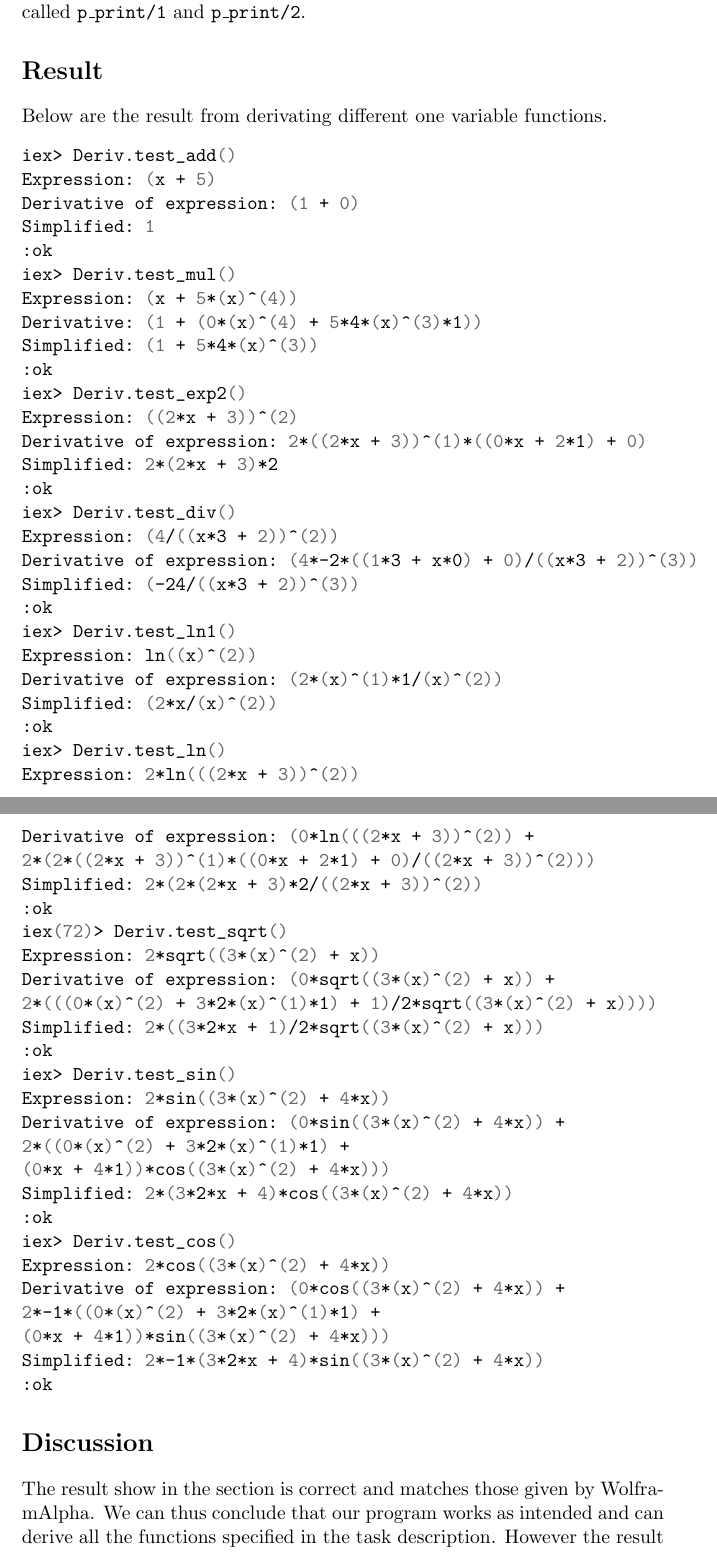
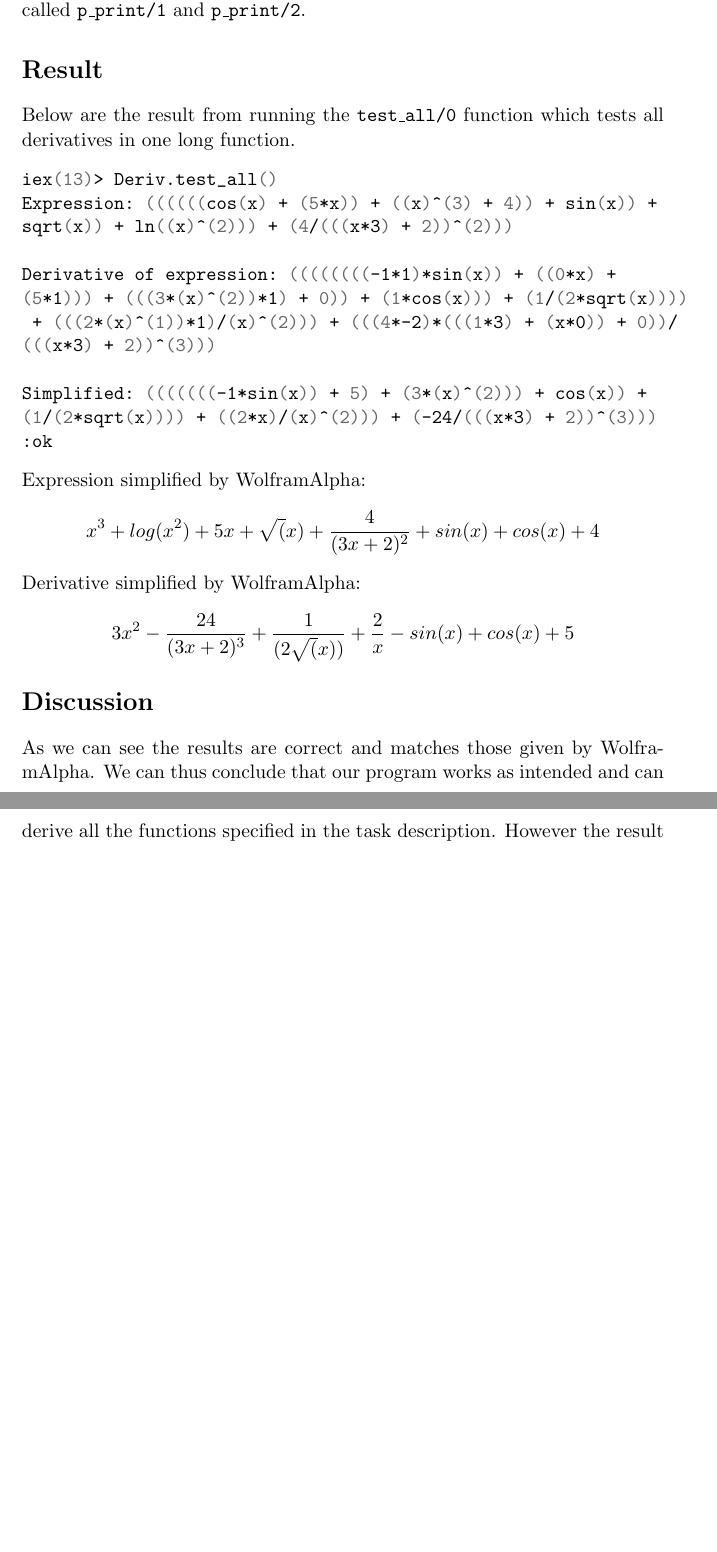
Before and after one commit to adrian-jonsson-sjoedin/ID1019-Programming-II, a LaTeX document (Reports/Task1/derivative.tex): two parts of pages 2 and 3 of 3, joined at a grey line, cut so that both start at the same text, the shorter picture padded with empty space. Compiled offline with pdfLaTeX.

Commit message:
redo Results section

```diff
--- a/Reports/Task1/derivative.tex
+++ b/Reports/Task1/derivative.tex
@@ -70,68 +70,32 @@ Lastly we needed a way to convert from our representation of an expression to so
 couple of functions called {\tt p\_print/1} and {\tt p\_print/2}.
 
 \section*{Result}
-Below are the result from derivating different one variable functions.
+Below are the result from running the {\tt test\_all/0} function which tests all derivatives in one long function.
 \begin{code}
     % \captionof{listing}{Class Structure}
     % \label{code:classStructure}
 \begin{minted}{bash}
-iex> Deriv.test_add()
-Expression: (x + 5)
-Derivative of expression: (1 + 0)
-Simplified: 1
-:ok
-iex> Deriv.test_mul()
-Expression: (x + 5*(x)^(4))
-Derivative: (1 + (0*(x)^(4) + 5*4*(x)^(3)*1))
-Simplified: (1 + 5*4*(x)^(3))
-:ok
-iex> Deriv.test_exp2()
-Expression: ((2*x + 3))^(2)
-Derivative of expression: 2*((2*x + 3))^(1)*((0*x + 2*1) + 0)
-Simplified: 2*(2*x + 3)*2
-:ok
-iex> Deriv.test_div()
-Expression: (4/((x*3 + 2))^(2))
-Derivative of expression: (4*-2*((1*3 + x*0) + 0)/((x*3 + 2))^(3))
-Simplified: (-24/((x*3 + 2))^(3))
-:ok
-iex> Deriv.test_ln1()
-Expression: ln((x)^(2))
-Derivative of expression: (2*(x)^(1)*1/(x)^(2))
-Simplified: (2*x/(x)^(2))
-:ok
-iex> Deriv.test_ln()
-Expression: 2*ln(((2*x + 3))^(2))
-Derivative of expression: (0*ln(((2*x + 3))^(2)) +
-2*(2*((2*x + 3))^(1)*((0*x + 2*1) + 0)/((2*x + 3))^(2)))
-Simplified: 2*(2*(2*x + 3)*2/((2*x + 3))^(2))
-:ok
-iex(72)> Deriv.test_sqrt()
-Expression: 2*sqrt((3*(x)^(2) + x))
-Derivative of expression: (0*sqrt((3*(x)^(2) + x)) +
-2*(((0*(x)^(2) + 3*2*(x)^(1)*1) + 1)/2*sqrt((3*(x)^(2) + x))))
-Simplified: 2*((3*2*x + 1)/2*sqrt((3*(x)^(2) + x)))
-:ok
-iex> Deriv.test_sin()
-Expression: 2*sin((3*(x)^(2) + 4*x))
-Derivative of expression: (0*sin((3*(x)^(2) + 4*x)) +
-2*((0*(x)^(2) + 3*2*(x)^(1)*1) +
-(0*x + 4*1))*cos((3*(x)^(2) + 4*x)))
-Simplified: 2*(3*2*x + 4)*cos((3*(x)^(2) + 4*x))
-:ok
-iex> Deriv.test_cos()
-Expression: 2*cos((3*(x)^(2) + 4*x))
-Derivative of expression: (0*cos((3*(x)^(2) + 4*x)) +
-2*-1*((0*(x)^(2) + 3*2*(x)^(1)*1) +
-(0*x + 4*1))*sin((3*(x)^(2) + 4*x)))
-Simplified: 2*-1*(3*2*x + 4)*sin((3*(x)^(2) + 4*x))
+iex(13)> Deriv.test_all()
+Expression: ((((((cos(x) + (5*x)) + ((x)^(3) + 4)) + sin(x)) +
+sqrt(x)) + ln((x)^(2))) + (4/(((x*3) + 2))^(2)))
+
+Derivative of expression: ((((((((-1*1)*sin(x)) + ((0*x) +
+(5*1))) + (((3*(x)^(2))*1) + 0)) + (1*cos(x))) + (1/(2*sqrt(x))))
+ + (((2*(x)^(1))*1)/(x)^(2))) + (((4*-2)*(((1*3) + (x*0)) + 0))/
+(((x*3) + 2))^(3)))
+
+Simplified: (((((((-1*sin(x)) + 5) + (3*(x)^(2))) + cos(x)) +
+(1/(2*sqrt(x)))) + ((2*x)/(x)^(2))) + (-24/(((x*3) + 2))^(3)))
 :ok
 \end{minted}
 \end{code}
-
+Expression simplified by WolframAlpha:
+\[x^3 + log(x^2) + 5x + \sqrt(x) + \frac{4}{(3 x + 2)^2} + sin(x) + cos(x) + 4\]
+Derivative simplified by WolframAlpha:
+\[3x^2 - \frac{24}{(3 x + 2)^3} + \frac{1}{(2 \sqrt(x))} + \frac{2}{x} - sin(x) + cos(x) + 5 \]
 
 \section*{Discussion}
-The result show in the section is correct and matches those given by WolframAlpha. We can thus conclude that our program
+As we can see the results are correct and matches those given by WolframAlpha. We can thus conclude that our program
 works as intended and can derive all the functions specified in the task description. However the result is not in the
 most user friendly form. Unfortunately this was something I couldn't fix with my limited knowledge of Elixir, and thus after
 spending a couple of hours on it I was forced to accept defeat. One workaround just to confirm my results is to simply
```
Also changed, not shown: Reports/Task1/derivative.pdf.
